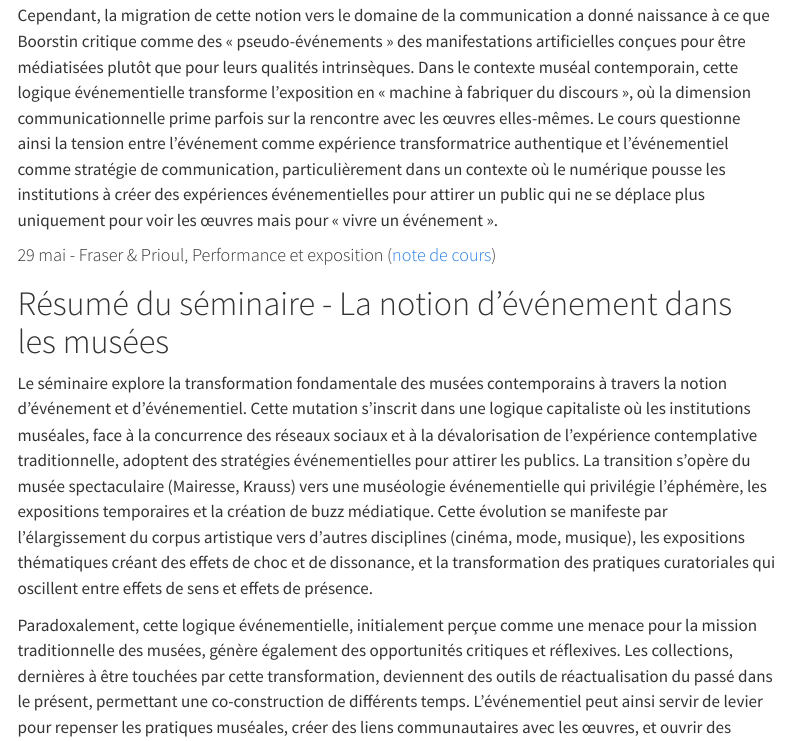
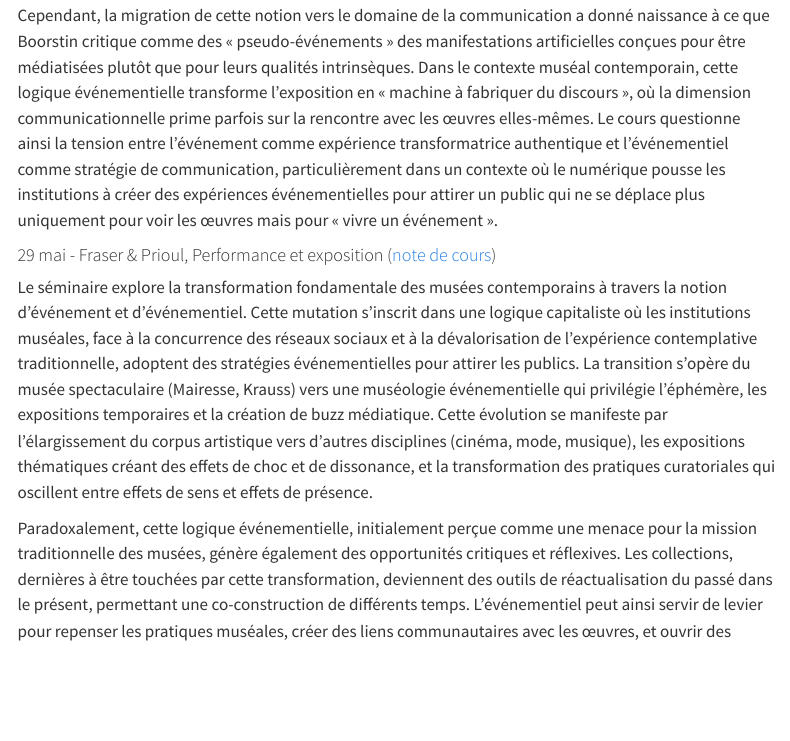
Before and after one commit to ZoeRenaudie/documentationCitoyenne, a Quarto document (hello.qmd): the page in a window 1100 px wide, from 14370 px down. Rendered offline with R 4.5, knitr and Pandoc in place of Quarto, with nearby package versions; menus at the side of the page are left out.

Commit message:
fin journal erreur titre

```diff
--- a/hello.qmd
+++ b/hello.qmd
@@ -367,8 +367,6 @@ Cependant, la migration de cette notion vers le domaine de la communication a do
 
 #### 29 mai - Fraser & Prioul, Performance et exposition ([note de cours](../documentationCitoyenne/notes/cours-08.qmd))
 
-# Résumé du séminaire - La notion d'événement dans les musées
-
 Le séminaire explore la transformation fondamentale des musées contemporains à travers la notion d'événement et d'événementiel. Cette mutation s'inscrit dans une logique capitaliste où les institutions muséales, face à la concurrence des réseaux sociaux et à la dévalorisation de l'expérience contemplative traditionnelle, adoptent des stratégies événementielles pour attirer les publics. La transition s'opère du musée spectaculaire (Mairesse, Krauss) vers une muséologie événementielle qui privilégie l'éphémère, les expositions temporaires et la création de buzz médiatique. Cette évolution se manifeste par l'élargissement du corpus artistique vers d'autres disciplines (cinéma, mode, musique), les expositions thématiques créant des effets de choc et de dissonance, et la transformation des pratiques curatoriales qui oscillent entre effets de sens et effets de présence.
 
 Paradoxalement, cette logique événementielle, initialement perçue comme une menace pour la mission traditionnelle des musées, génère également des opportunités critiques et réflexives. Les collections, dernières à être touchées par cette transformation, deviennent des outils de réactualisation du passé dans le présent, permettant une co-construction de différents temps. L'événementiel peut ainsi servir de levier pour repenser les pratiques muséales, créer des liens communautaires avec les œuvres, et ouvrir des espaces de questionnement et d'investigation. Le défi contemporain consiste à équilibrer cette tension entre permanence et éphémère, entre conservation traditionnelle et innovation expérientielle, tout en développant une approche interrogative qui transforme la rhétorique muséale affirmative en dialogue ouvert avec les publics.
```
